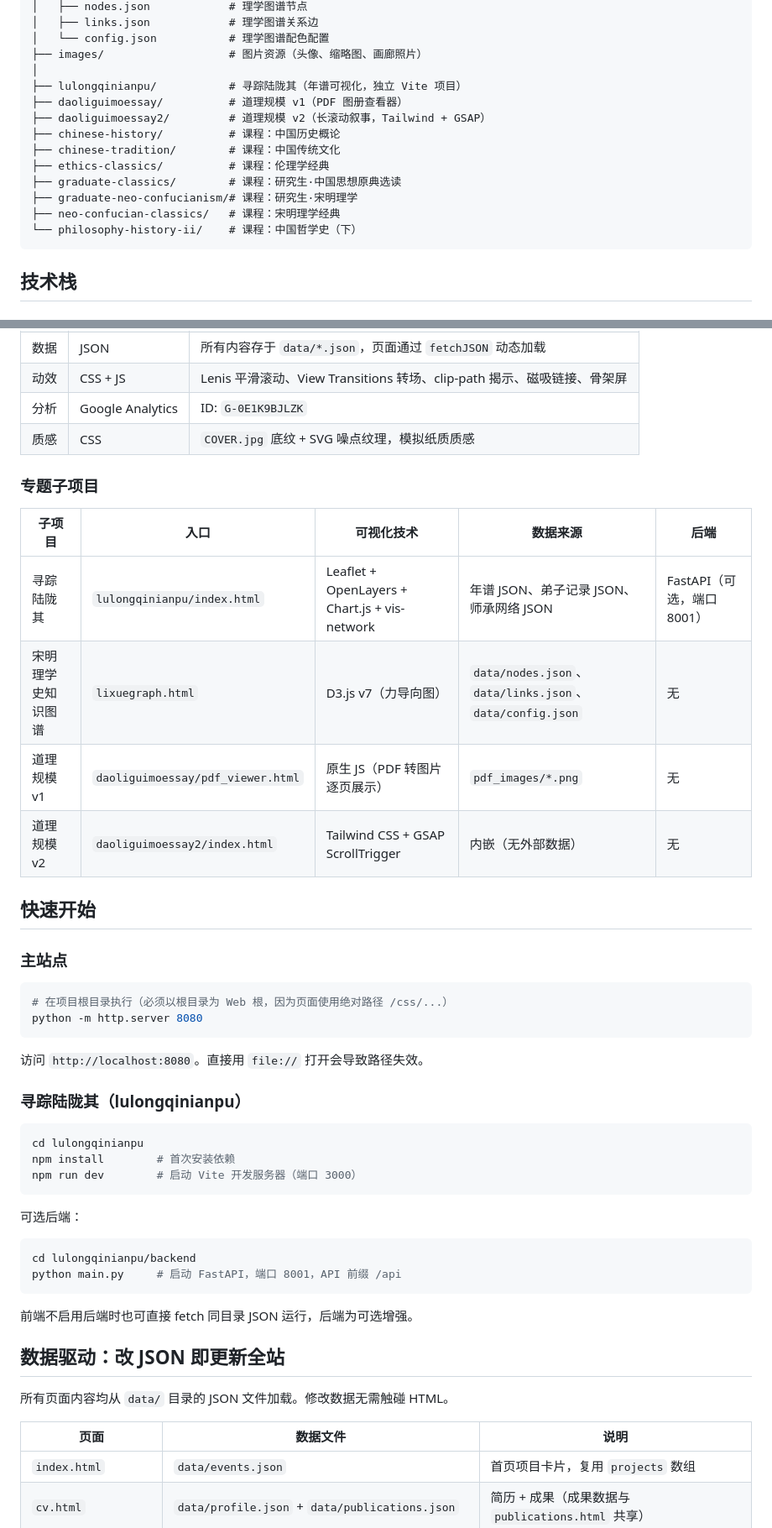
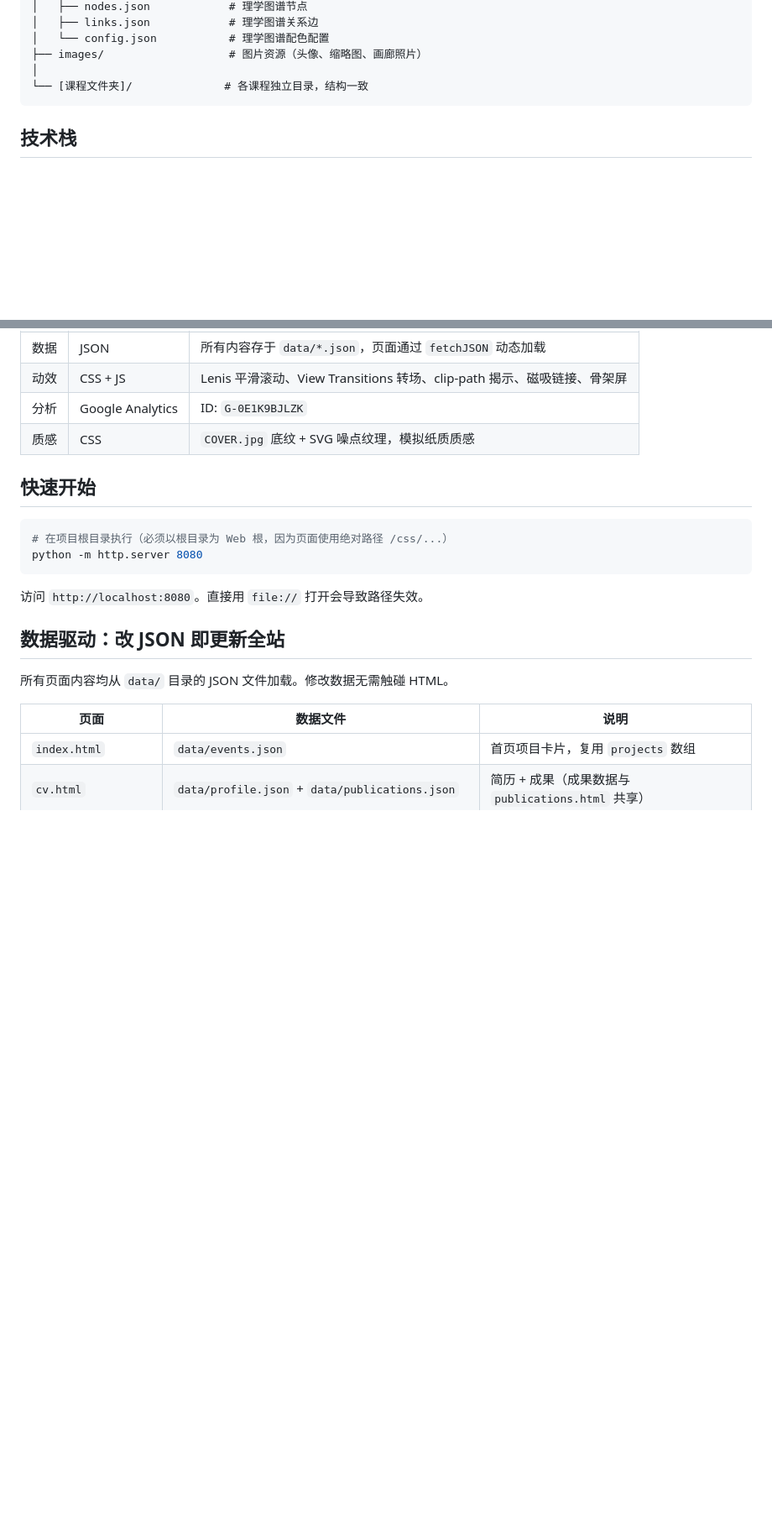
Before and after one commit to liuhao1106/liuhao1106.github.io, a Markdown page: README.md, 2 parts joined by grey strips. Shown at 84% size. GitHub-like rendering; blank space fills up the shorter version.

Commit message:
docs: 精简 README — 移除专题子项目细节，聚焦主站点模板复用性

````diff
--- a/README.md
+++ b/README.md
@@ -52,16 +51,7 @@ chph/
 │   └── config.json           # 理学图谱配色配置
 ├── images/                   # 图片资源（头像、缩略图、画廊照片）
 │
-├── lulongqinianpu/           # 寻踪陆陇其（年谱可视化，独立 Vite 项目）
-├── daoliguimoessay/          # 道理规模 v1（PDF 图册查看器）
-├── daoliguimoessay2/         # 道理规模 v2（长滚动叙事，Tailwind + GSAP）
-├── chinese-history/          # 课程：中国历史概论
-├── chinese-tradition/        # 课程：中国传统文化
-├── ethics-classics/          # 课程：伦理学经典
-├── graduate-classics/        # 课程：研究生·中国思想原典选读
-├── graduate-neo-confucianism/# 课程：研究生·宋明理学
-├── neo-confucian-classics/   # 课程：宋明理学经典
-└── philosophy-history-ii/    # 课程：中国哲学史（下）
+└── [课程文件夹]/              # 各课程独立目录，结构一致
 ```
 
 ## 技术栈
@@ -77,18 +67,7 @@ chph/
 | 分析 | Google Analytics | ID: `G-0E1K9BJLZK` |
 | 质感 | CSS | `COVER.jpg` 底纹 + SVG 噪点纹理，模拟纸质质感 |
 
-### 专题子项目
-
-| 子项目 | 入口 | 可视化技术 | 数据来源 | 后端 |
-|---|---|---|---|---|
-| 寻踪陆陇其 | `lulongqinianpu/index.html` | Leaflet + OpenLayers + Chart.js + vis-network | 年谱 JSON、弟子记录 JSON、师承网络 JSON | FastAPI（可选，端口 8001） |
-| 宋明理学史知识图谱 | `lixuegraph.html` | D3.js v7（力导向图） | `data/nodes.json`、`data/links.json`、`data/config.json` | 无 |
-| 道理规模 v1 | `daoliguimoessay/pdf_viewer.html` | 原生 JS（PDF 转图片逐页展示） | `pdf_images/*.png` | 无 |
-| 道理规模 v2 | `daoliguimoessay2/index.html` | Tailwind CSS + GSAP ScrollTrigger | 内嵌（无外部数据） | 无 |
-
 ## 快速开始
-
-### 主站点
 
 ```bash
 # 在项目根目录执行（必须以根目录为 Web 根，因为页面使用绝对路径 /css/...）
@@ -96,23 +75,6 @@ python -m http.server 8080
 ```
 
 访问 `http://localhost:8080`。直接用 `file://` 打开会导致路径失效。
-
-### 寻踪陆陇其（lulongqinianpu）
-
-```bash
-cd lulongqinianpu
-npm install        # 首次安装依赖
-npm run dev        # 启动 Vite 开发服务器（端口 3000）
-```
-
-可选后端：
-
-```bash
-cd lulongqinianpu/backend
-python main.py     # 启动 FastAPI，端口 8001，API 前缀 /api
-```
-
-前端不启用后端时也可直接 fetch 同目录 JSON 运行，后端为可选增强。
 
 ## 数据驱动：改 JSON 即更新全站
 
````
Also changed, not shown: other parts of README.md (+2 -5 lines).
